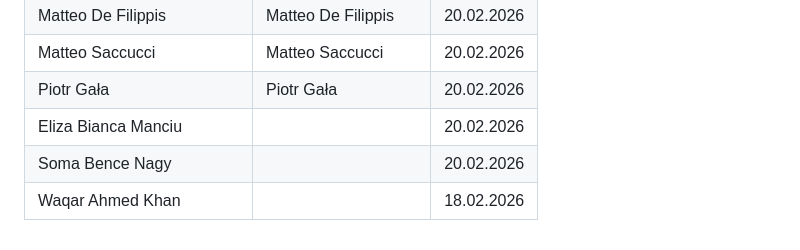
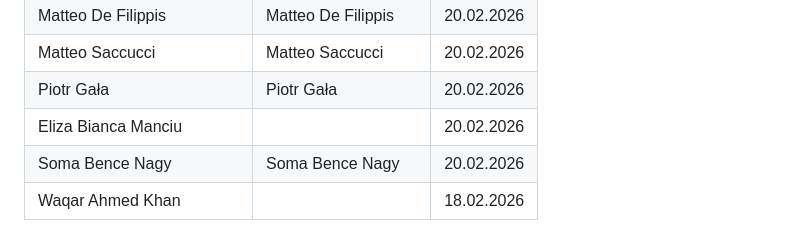
Before and after one commit to SEP4Spring2026/SEP4, a Markdown page: Appendices/1.1 Group Contract/GroupContract.md, the part around the change. Rendered like a GitHub page.

Commit message:
Soma signature

```diff
--- a/Appendices/1.1 Group Contract/GroupContract.md
+++ b/Appendices/1.1 Group Contract/GroupContract.md
@@ -124,5 +124,5 @@ To ensure accountability and maintain harmony, a point-based system will track r
 | Matteo Saccucci            | Matteo Saccucci     | 20.02.2026 |
 | Piotr Gała                 | Piotr Gała          | 20.02.2026 |
 | Eliza Bianca Manciu        |                     | 20.02.2026 |
-| Soma Bence Nagy            |                     | 20.02.2026 |
+| Soma Bence Nagy            | Soma Bence Nagy     | 20.02.2026 |
 | Waqar Ahmed Khan           |                     | 18.02.2026 |
```
